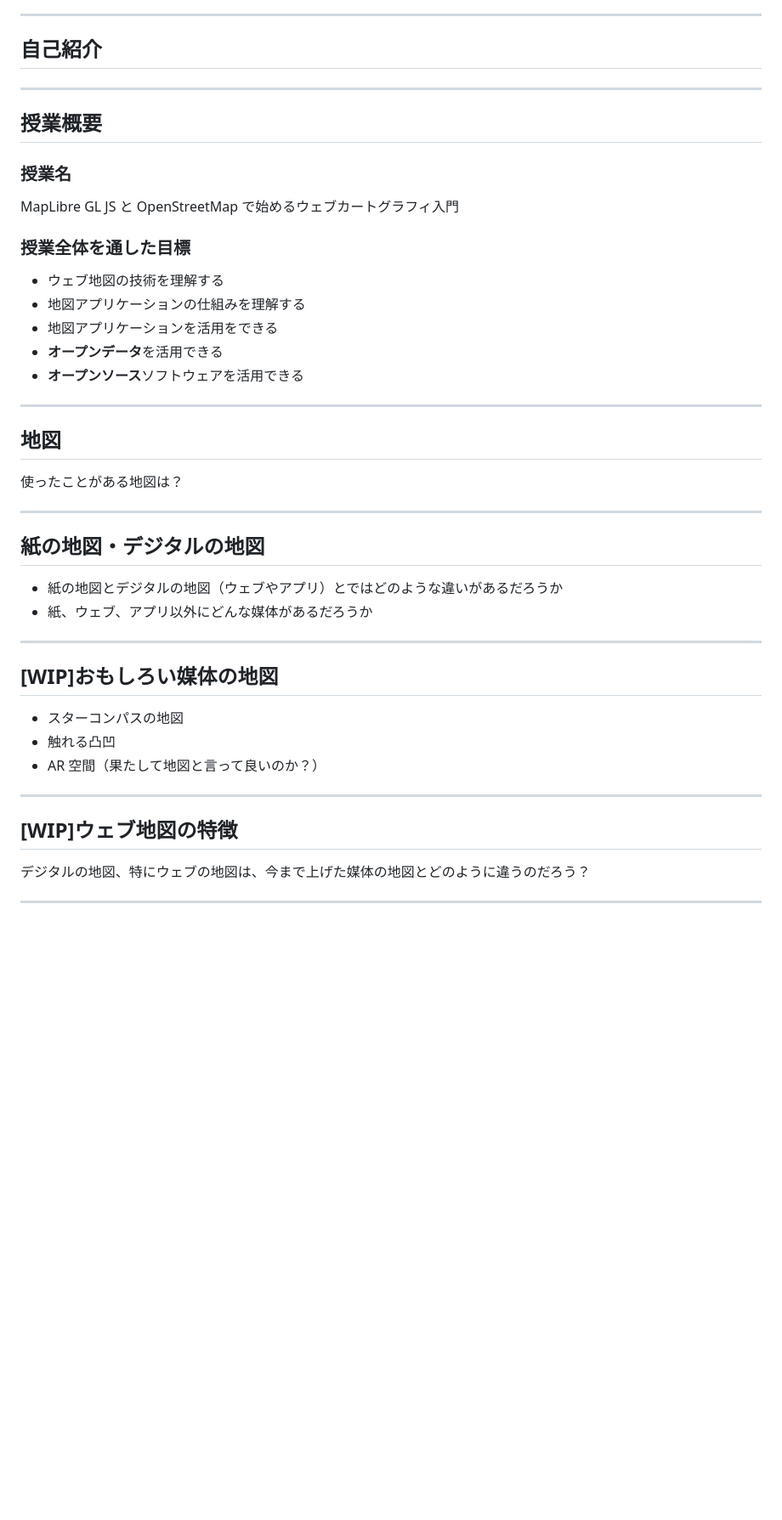
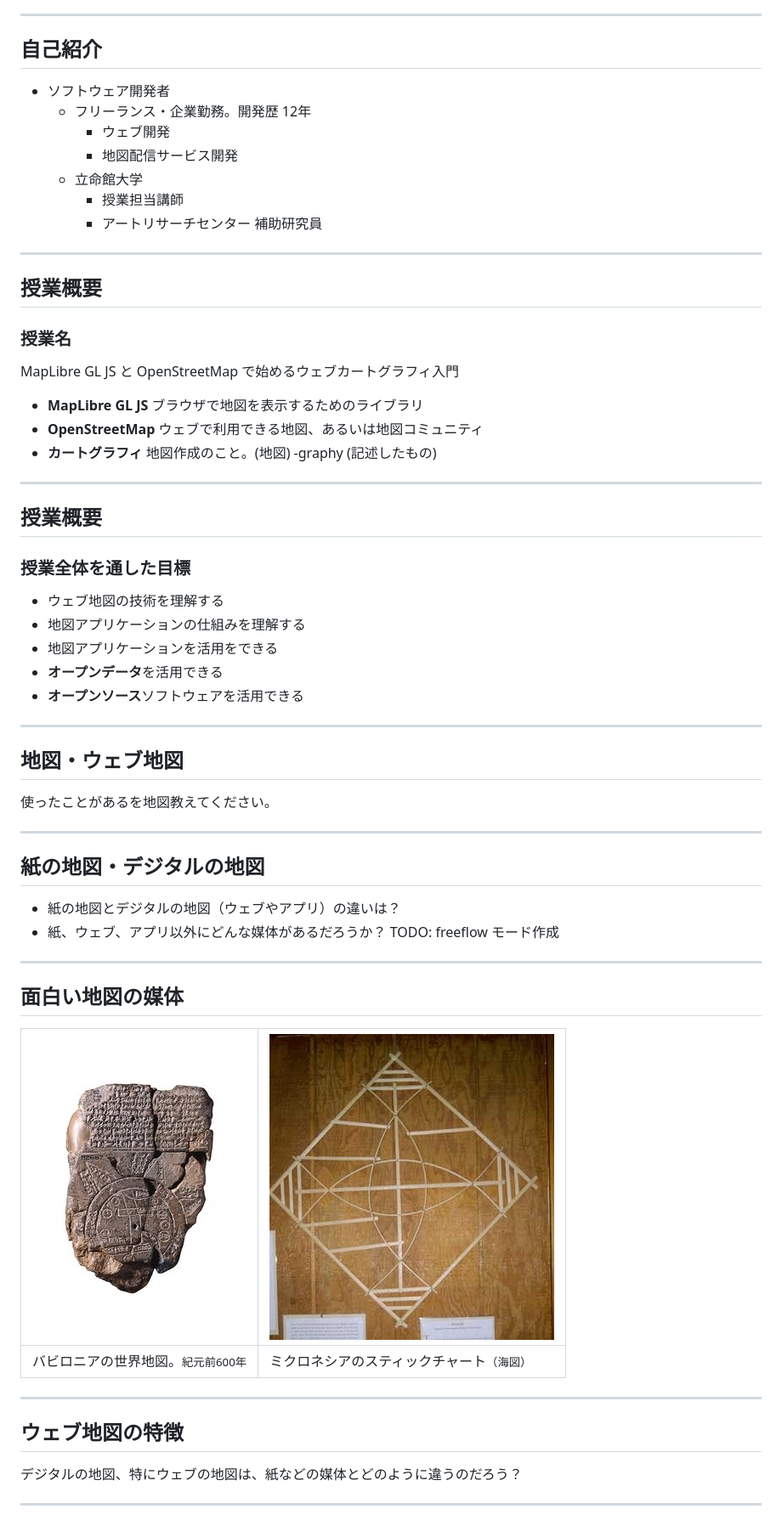
Before and after one commit to kamataryo/rits-2025-fall-cartography, a Markdown page: slides/01-introduction.md, the part around one of its changes. Shown at 85% size. Rendered like a GitHub page; pictures changed too: slides/images/01_001_babylonian_map_small.jpg (added), slides/images/01_002_Marshallese_Stick_Chart_2.jpg (added); blank space fills up the shorter version.

```diff
--- a/slides/01-introduction.md
+++ b/slides/01-introduction.md
@@ -46,12 +46,28 @@ section.title::after { top: 21px; }
 
 ## 自己紹介
 
+- ソフトウェア開発者
+  - フリーランス・企業勤務。開発歴 12年
+    - ウェブ開発
+    - 地図配信サービス開発
+  - 立命館大学
+    - 授業担当講師
+    - アートリサーチセンター 補助研究員
+
 ---
 
 ## 授業概要
 
 ### 授業名
 MapLibre GL JS と OpenStreetMap で始めるウェブカートグラフィ入門
+
+- **MapLibre GL JS** ブラウザで地図を表示するためのライブラリ
+- **OpenStreetMap** ウェブで利用できる地図、あるいは地図コミュニティ
+- **カートグラフィ** 地図作成のこと。(地図) -graphy (記述したもの)
+
+---
+
+## 授業概要
 
 ### 授業全体を通した目標
 - ウェブ地図の技術を理解する
@@ -62,9 +78,9 @@ MapLibre GL JS と OpenStreetMap で始めるウェブカートグラフィ入
 
 ---
 
-## 地図
+## 地図・ウェブ地図
 
-使ったことがある地図は？
+使ったことがあるを地図教えてください。
 
 <vote-form vote-key="favorite-maps" freetext="on" choices="Google Maps,マップ（iOS）,Yahoo!マップ,地理院地図,ゼンリン地図,地形図(国土地理院、紙)" />
 
@@ -72,22 +88,22 @@ MapLibre GL JS と OpenStreetMap で始めるウェブカートグラフィ入
 
 ## 紙の地図・デジタルの地図
 
-- 紙の地図とデジタルの地図（ウェブやアプリ）とではどのような違いがあるだろうか
-- 紙、ウェブ、アプリ以外にどんな媒体があるだろうか
-
-<vote-form vote-key="map-media" freetext="on" choices="" />
+- 紙の地図とデジタルの地図（ウェブやアプリ）の違いは？
+- 紙、ウェブ、アプリ以外にどんな媒体があるだろうか？
+TODO: freeflow モード作成
+<vote-form vote-key="map-media" freetext="on" freeflow="on" />
 
 ---
 
-## [WIP]おもしろい媒体の地図
+## 面白い地図の媒体
 
-- スターコンパスの地図
-- 触れる凸凹
-- AR 空間（果たして地図と言って良いのか？）
+|![](images/01_001_babylonian_map_small.jpg)|![](images/01_002_Marshallese_Stick_Chart_2.jpg)|
+| ---- | ---- |
+|バビロニアの世界地図。<small>紀元前600年</small>|ミクロネシアのスティックチャート<small>（海図）</small>|
 
 ---
 
-## [WIP]ウェブ地図の特徴
+## ウェブ地図の特徴
 
-デジタルの地図、特にウェブの地図は、今まで上げた媒体の地図とどのように違うのだろう？
+デジタルの地図、特にウェブの地図は、紙などの媒体とどのように違うのだろう？
 
```
Also changed, not shown: other parts of slides/01-introduction.md (+86 -81 lines), slides/images/01_003_codespace.png (added), 1 other file.
